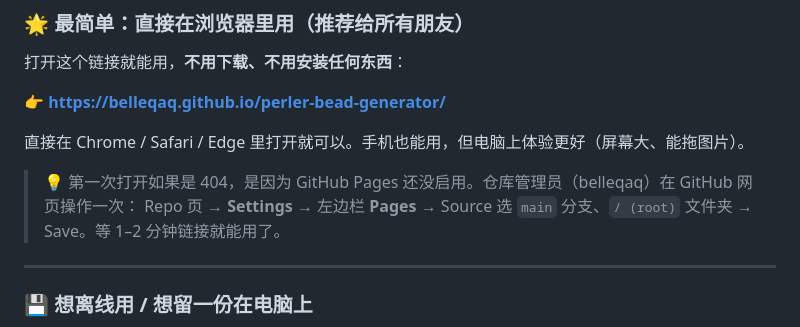
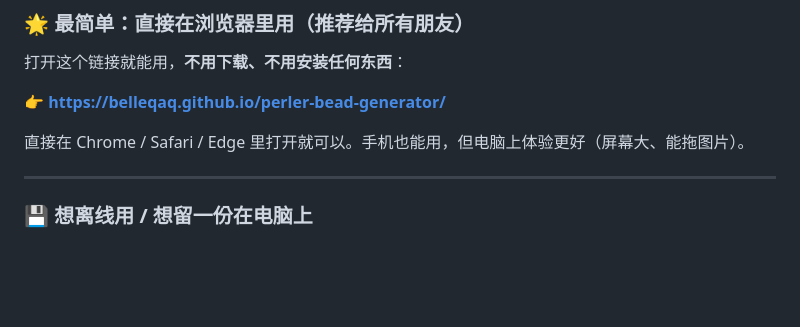
Before and after one commit to belleqaq/perler-bead-generator, a Markdown page: README.md, the part around the change. GitHub-like rendering; blank space fills up the shorter version.

Commit message:
Remove GitHub Pages enablement note from README

```diff
--- a/README.md
+++ b/README.md
@@ -39,9 +39,6 @@
 **👉 https://belleqaq.github.io/perler-bead-generator/**
 
 直接在 Chrome / Safari / Edge 里打开就可以。手机也能用，但电脑上体验更好（屏幕大、能拖图片）。
-
-> 💡 第一次打开如果是 404，是因为 GitHub Pages 还没启用。仓库管理员（belleqaq）在 GitHub 网页操作一次：
-> Repo 页 → **Settings** → 左边栏 **Pages** → Source 选 `main` 分支、`/ (root)` 文件夹 → Save。等 1–2 分钟链接就能用了。
 
 ---
 
```
